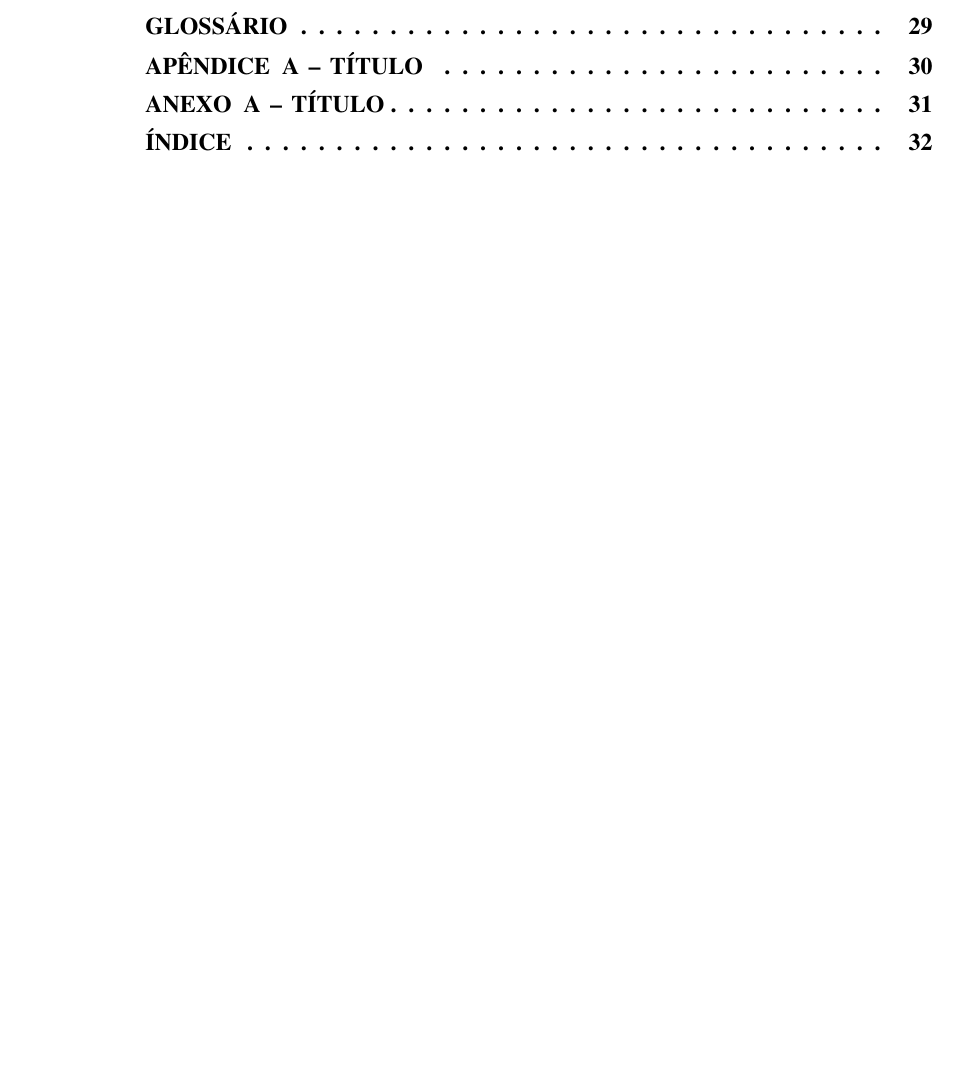
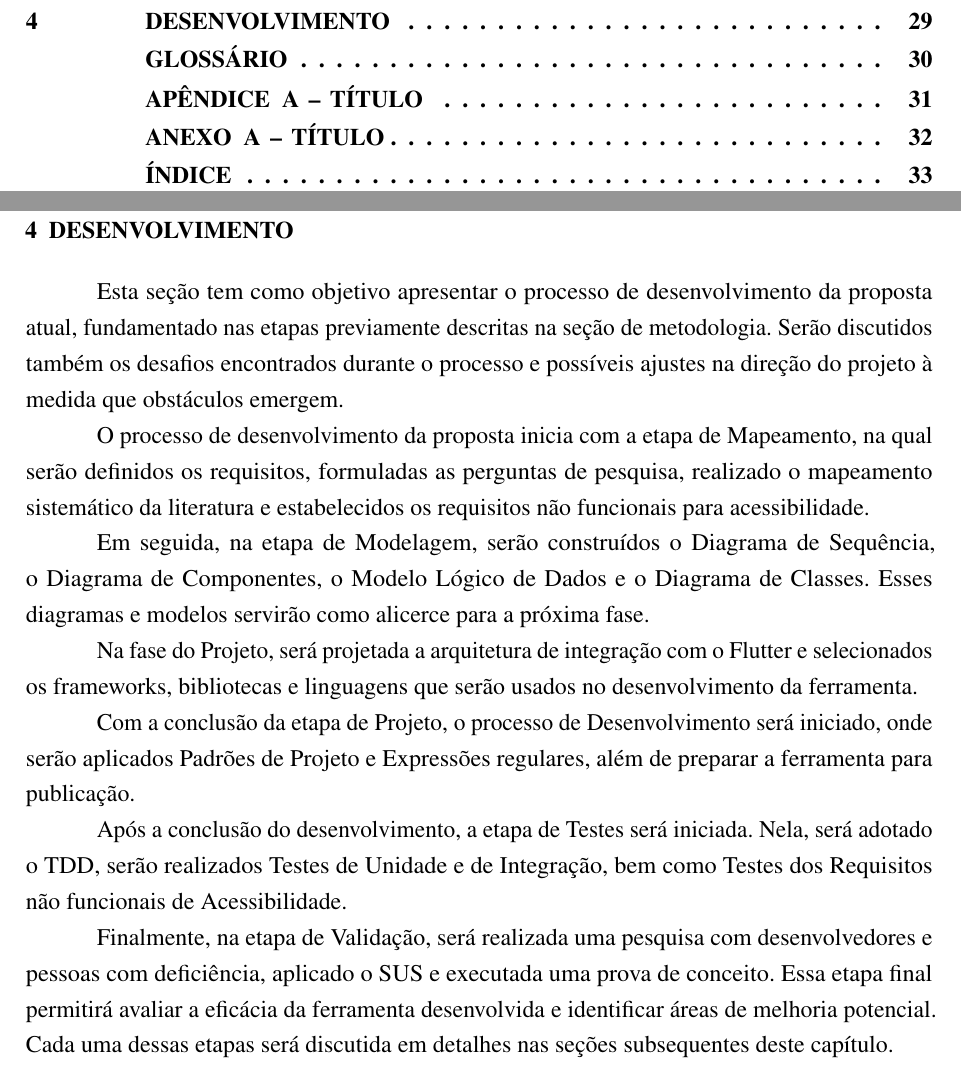
Before and after one commit to MateuxLucax/undergraduate-thesis, a LaTeX thesis (Trabalho de Conclusão de Curso.tex, which reads Textuais/Capitulo04.tex): part of page 16 of 33 before the commit and two parts of pages 16 and 30 of 34 after it, the two joined at a grey line, cut at the place of the change, the shorter picture padded with empty space. Compiled offline with pdfLaTeX; a missing bibliography style is replaced by a similar one.

Commit message:
feat: finish third section and init fourth

```diff
--- /dev/null
+++ b/Textuais/Capitulo04.tex
@@ -0,0 +1,15 @@
+\chapter{Desenvolvimento}
+
+Esta seção tem como objetivo apresentar o processo de desenvolvimento da proposta atual, fundamentado nas etapas previamente descritas na seção de metodologia. Serão discutidos também os desafios encontrados durante o processo e possíveis ajustes na direção do projeto à medida que obstáculos emergem.
+
+O processo de desenvolvimento da proposta inicia com a etapa de Mapeamento, na qual serão definidos os requisitos, formuladas as perguntas de pesquisa, realizado o mapeamento sistemático da literatura e estabelecidos os requisitos não funcionais para acessibilidade.
+
+Em seguida, na etapa de Modelagem, serão construídos o Diagrama de Sequência, o Diagrama de Componentes, o Modelo Lógico de Dados e o Diagrama de Classes. Esses diagramas e modelos servirão como alicerce para a próxima fase.
+
+Na fase do Projeto, será projetada a arquitetura de integração com o Flutter e selecionados os frameworks, bibliotecas e linguagens que serão usados no desenvolvimento da ferramenta.
+
+Com a conclusão da etapa de Projeto, o processo de Desenvolvimento será iniciado, onde serão aplicados Padrões de Projeto e Expressões regulares, além de preparar a ferramenta para publicação.
+
+Após a conclusão do desenvolvimento, a etapa de Testes será iniciada. Nela, será adotado o TDD, serão realizados Testes de Unidade e de Integração, bem como Testes dos Requisitos não funcionais de Acessibilidade.
+
+Finalmente, na etapa de Validação, será realizada uma pesquisa com desenvolvedores e pessoas com deficiência, aplicado o SUS e executada uma prova de conceito. Essa etapa final permitirá avaliar a eficácia da ferramenta desenvolvida e identificar áreas de melhoria potencial. Cada uma dessas etapas será discutida em detalhes nas seções subsequentes deste capítulo.
```
Also changed, not shown: Trabalho de Conclusão de Curso.tex (+1 -0 lines), Trabalho de Conclusão de Curso.pdf.
